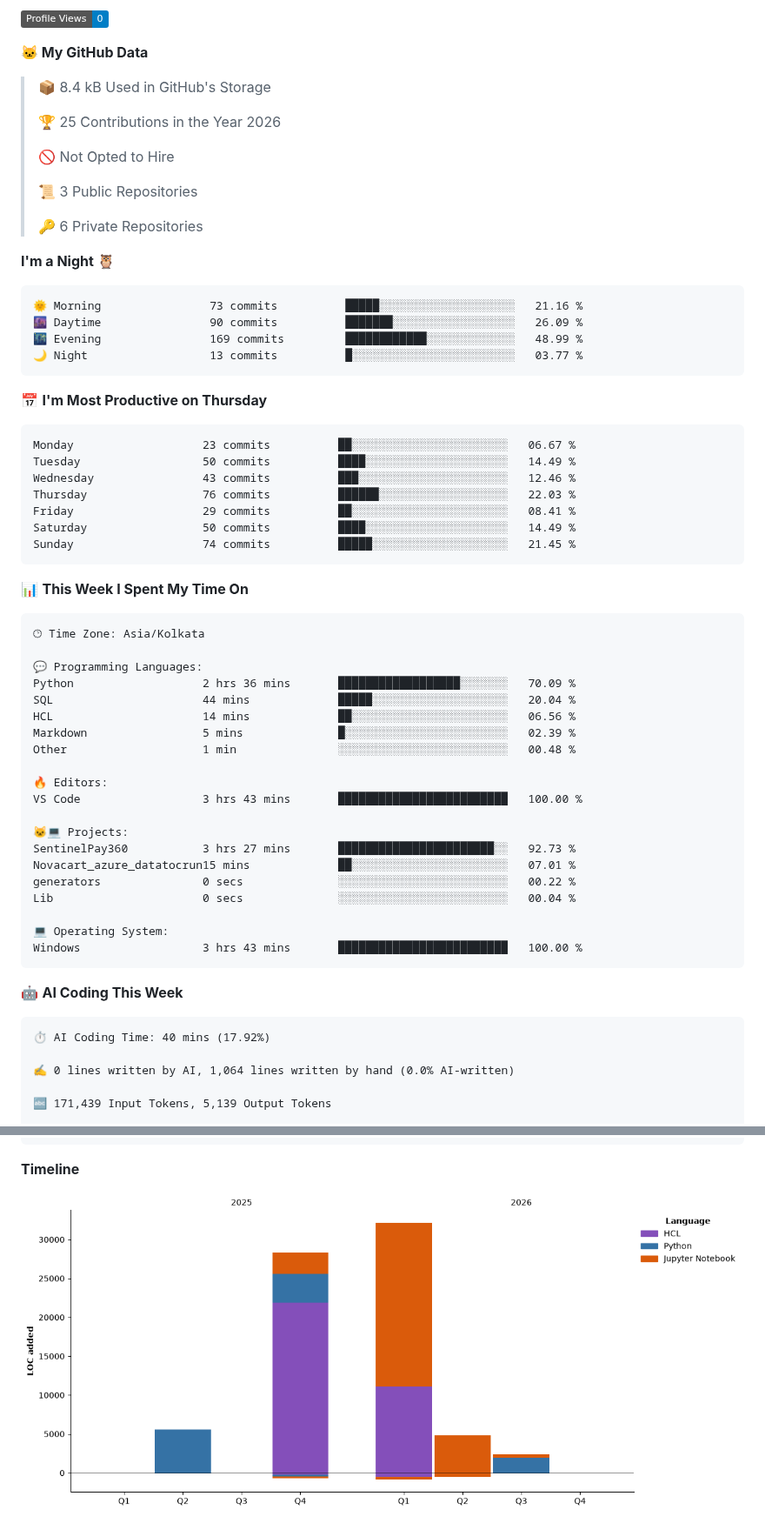
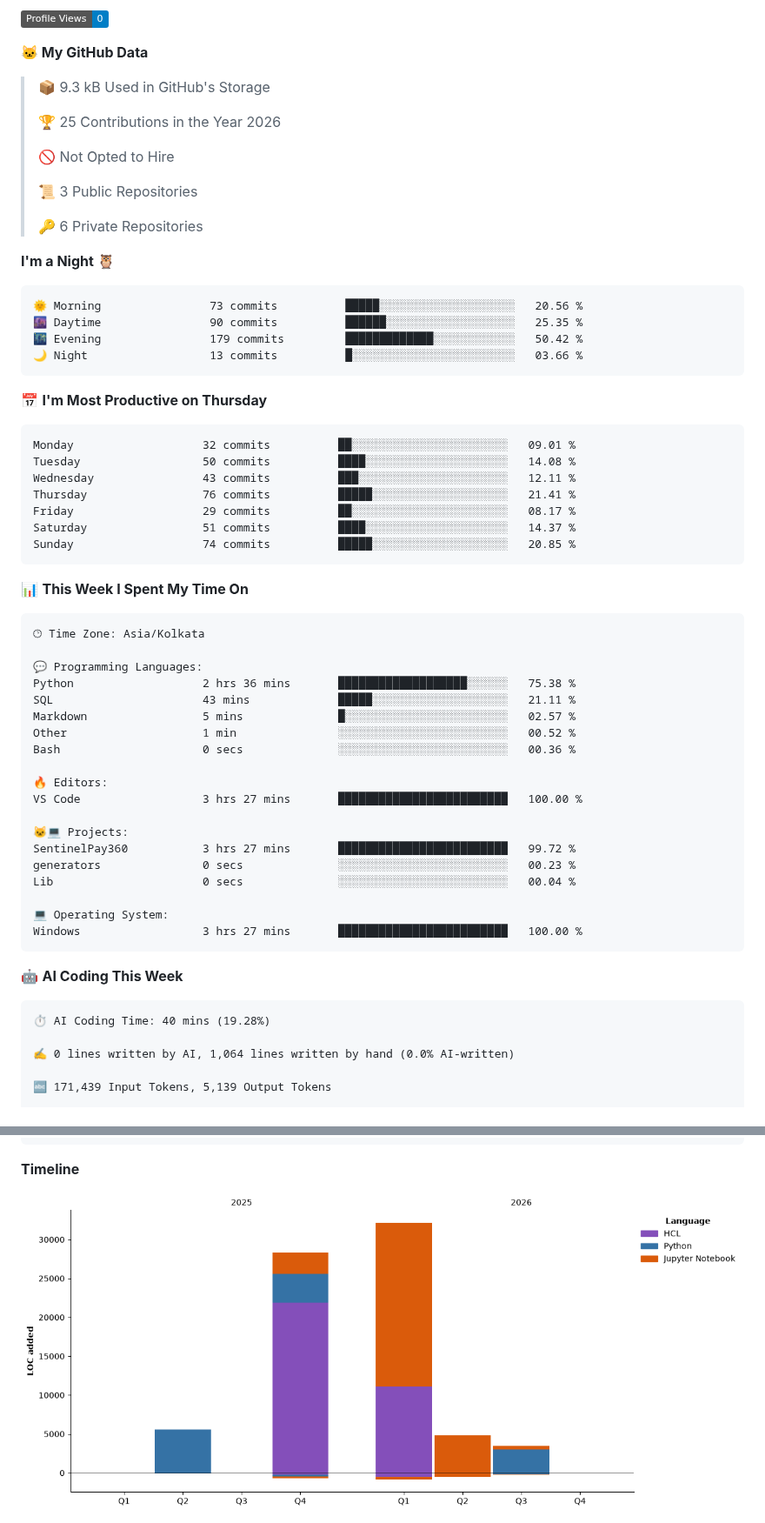
Before and after one commit to abhijit-taware/abhijit-taware, a Markdown page: README.md, 2 parts joined by grey strips. Shown at 87% size. Drawn GitHub-style; pictures changed too: assets/bar_graph.png; badges without logos.

Commit message:
Updated with Dev Metrics

````diff
--- a/README.md
+++ b/README.md
@@ -33,7 +33,7 @@ Data Engineer
 
 **🐱 My GitHub Data**
 
-> 📦 8.4 kB Used in GitHub's Storage
+> 📦 9.3 kB Used in GitHub's Storage
  >
 > 🏆 25 Contributions in the Year 2026
  >
@@ -46,21 +46,21 @@ Data Engineer
 **I'm a Night 🦉**
 
 ```text
-🌞 Morning                73 commits          █████░░░░░░░░░░░░░░░░░░░░   21.16 %
-🌆 Daytime                90 commits          ███████░░░░░░░░░░░░░░░░░░   26.09 %
-🌃 Evening                169 commits         ████████████░░░░░░░░░░░░░   48.99 %
-🌙 Night                  13 commits          █░░░░░░░░░░░░░░░░░░░░░░░░   03.77 %
+🌞 Morning                73 commits          █████░░░░░░░░░░░░░░░░░░░░   20.56 %
+🌆 Daytime                90 commits          ██████░░░░░░░░░░░░░░░░░░░   25.35 %
+🌃 Evening                179 commits         █████████████░░░░░░░░░░░░   50.42 %
+🌙 Night                  13 commits          █░░░░░░░░░░░░░░░░░░░░░░░░   03.66 %
 ```
 📅 **I'm Most Productive on Thursday**
 
 ```text
-Monday                   23 commits          ██░░░░░░░░░░░░░░░░░░░░░░░   06.67 %
-Tuesday                  50 commits          ████░░░░░░░░░░░░░░░░░░░░░   14.49 %
-Wednesday                43 commits          ███░░░░░░░░░░░░░░░░░░░░░░   12.46 %
-Thursday                 76 commits          ██████░░░░░░░░░░░░░░░░░░░   22.03 %
-Friday                   29 commits          ██░░░░░░░░░░░░░░░░░░░░░░░   08.41 %
-Saturday                 50 commits          ████░░░░░░░░░░░░░░░░░░░░░   14.49 %
-Sunday                   74 commits          █████░░░░░░░░░░░░░░░░░░░░   21.45 %
+Monday                   32 commits          ██░░░░░░░░░░░░░░░░░░░░░░░   09.01 %
+Tuesday                  50 commits          ████░░░░░░░░░░░░░░░░░░░░░   14.08 %
+Wednesday                43 commits          ███░░░░░░░░░░░░░░░░░░░░░░   12.11 %
+Thursday                 76 commits          █████░░░░░░░░░░░░░░░░░░░░   21.41 %
+Friday                   29 commits          ██░░░░░░░░░░░░░░░░░░░░░░░   08.17 %
+Saturday                 51 commits          ████░░░░░░░░░░░░░░░░░░░░░   14.37 %
+Sunday                   74 commits          █████░░░░░░░░░░░░░░░░░░░░   20.85 %
 ```
 
 
@@ -70,29 +70,28 @@ Sunday                   74 commits          █████░░░░░░
 🕑︎ Time Zone: Asia/Kolkata
 
 💬 Programming Languages:
-Python                   2 hrs 36 mins       ██████████████████░░░░░░░   70.09 %
-SQL                      44 mins             █████░░░░░░░░░░░░░░░░░░░░   20.04 %
-HCL                      14 mins             ██░░░░░░░░░░░░░░░░░░░░░░░   06.56 %
-Markdown                 5 mins              █░░░░░░░░░░░░░░░░░░░░░░░░   02.39 %
-Other                    1 min               ░░░░░░░░░░░░░░░░░░░░░░░░░   00.48 %
+Python                   2 hrs 36 mins       ███████████████████░░░░░░   75.38 %
+SQL                      43 mins             █████░░░░░░░░░░░░░░░░░░░░   21.11 %
+Markdown                 5 mins              █░░░░░░░░░░░░░░░░░░░░░░░░   02.57 %
+Other                    1 min               ░░░░░░░░░░░░░░░░░░░░░░░░░   00.52 %
+Bash                     0 secs              ░░░░░░░░░░░░░░░░░░░░░░░░░   00.36 %
 
 🔥 Editors:
-VS Code                  3 hrs 43 mins       █████████████████████████   100.00 %
+VS Code                  3 hrs 27 mins       █████████████████████████   100.00 %
 
 🐱‍💻 Projects:
-SentinelPay360           3 hrs 27 mins       ███████████████████████░░   92.73 %
-Novacart_azure_datatocrun15 mins             ██░░░░░░░░░░░░░░░░░░░░░░░   07.01 %
-generators               0 secs              ░░░░░░░░░░░░░░░░░░░░░░░░░   00.22 %
+SentinelPay360           3 hrs 27 mins       █████████████████████████   99.72 %
+generators               0 secs              ░░░░░░░░░░░░░░░░░░░░░░░░░   00.23 %
 Lib                      0 secs              ░░░░░░░░░░░░░░░░░░░░░░░░░   00.04 %
 
 💻 Operating System:
-Windows                  3 hrs 43 mins       █████████████████████████   100.00 %
+Windows                  3 hrs 27 mins       █████████████████████████   100.00 %
 ```
 
 🤖 **AI Coding This Week**
 
 ```text
-⏱ AI Coding Time: 40 mins (17.92%)
+⏱ AI Coding Time: 40 mins (19.28%)
 
 ✍️ 0 lines written by AI, 1,064 lines written by hand (0.0% AI-written)
 
````
Also changed, not shown: other parts of README.md (+1 -1 lines).
